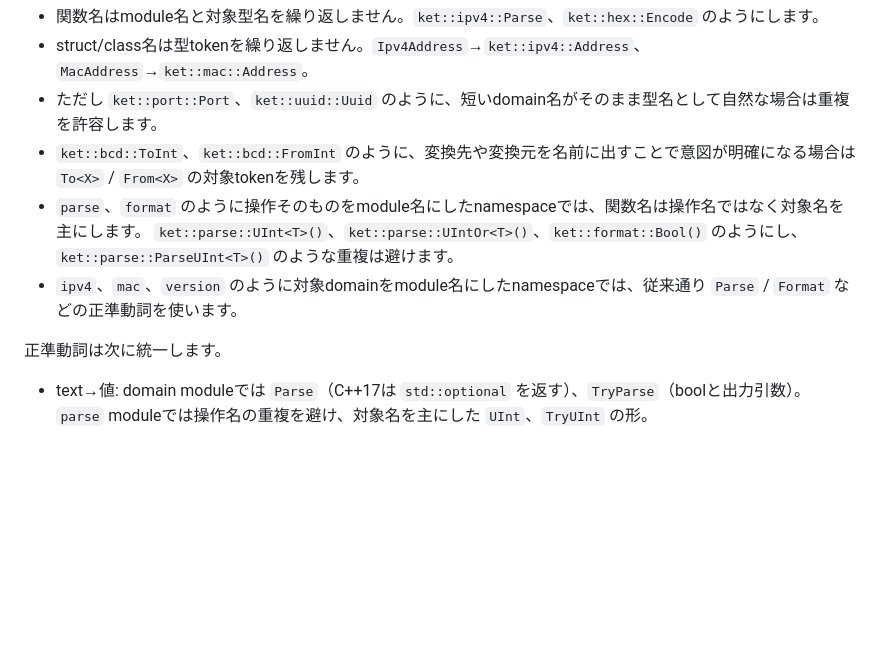
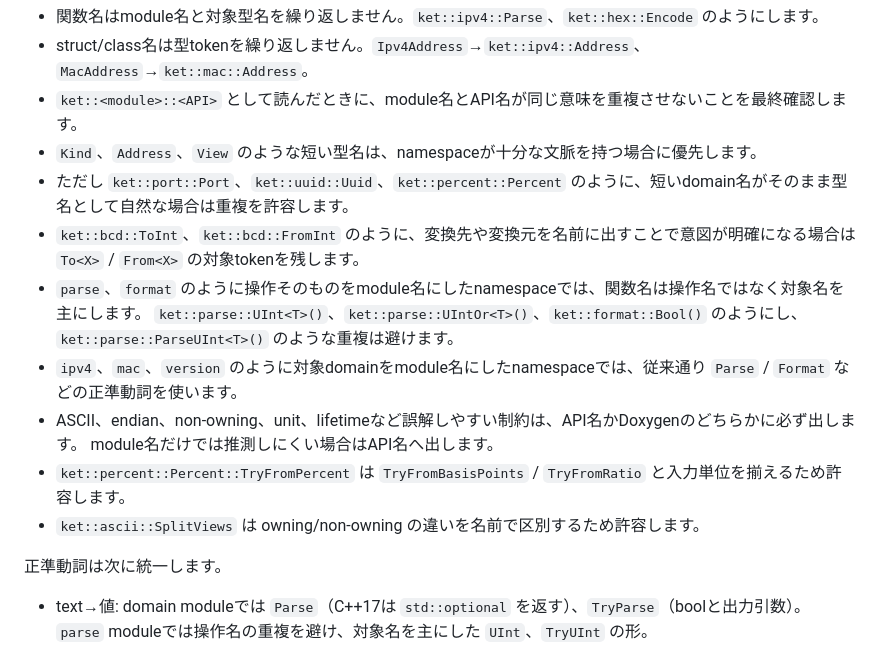
Before and after one commit to horiyamayoh/ket, a Markdown page: docs/style.md, the part around the change. Drawn GitHub-style; blank space fills up the shorter version.

```diff
--- a/docs/style.md
+++ b/docs/style.md
@@ -96,7 +96,9 @@ namespaceで対象moduleが明らかになるため、API名からはmodule toke
 
 - 関数名はmodule名と対象型名を繰り返しません。`ket::ipv4::Parse`、`ket::hex::Encode` のようにします。
 - struct/class名は型tokenを繰り返しません。`Ipv4Address`→`ket::ipv4::Address`、`MacAddress`→`ket::mac::Address`。
-- ただし `ket::port::Port`、`ket::uuid::Uuid` のように、短いdomain名がそのまま型名として自然な場合は重複を許容します。
+- `ket::<module>::<API>` として読んだときに、module名とAPI名が同じ意味を重複させないことを最終確認します。
+- `Kind`、`Address`、`View` のような短い型名は、namespaceが十分な文脈を持つ場合に優先します。
+- ただし `ket::port::Port`、`ket::uuid::Uuid`、`ket::percent::Percent` のように、短いdomain名がそのまま型名として自然な場合は重複を許容します。
 - `ket::bcd::ToInt`、`ket::bcd::FromInt` のように、変換先や変換元を名前に出すことで意図が明確になる場合は
   `To<X>` / `From<X>` の対象tokenを残します。
 - `parse`、`format` のように操作そのものをmodule名にしたnamespaceでは、関数名は操作名ではなく対象名を主にします。
@@ -104,6 +106,10 @@ namespaceで対象moduleが明らかになるため、API名からはmodule toke
   `ket::parse::ParseUInt<T>()` のような重複は避けます。
 - `ipv4`、`mac`、`version` のように対象domainをmodule名にしたnamespaceでは、従来通り `Parse` / `Format`
   などの正準動詞を使います。
+- ASCII、endian、non-owning、unit、lifetimeなど誤解しやすい制約は、API名かDoxygenのどちらかに必ず出します。
+  module名だけでは推測しにくい場合はAPI名へ出します。
+- `ket::percent::Percent::TryFromPercent` は `TryFromBasisPoints` / `TryFromRatio` と入力単位を揃えるため許容します。
+- `ket::ascii::SplitViews` は owning/non-owning の違いを名前で区別するため許容します。
 
 正準動詞は次に統一します。
 
```
Also changed, not shown: catalog.md (+1 -1 lines), docs/module_api_catalog.md (+14 -8 lines).
